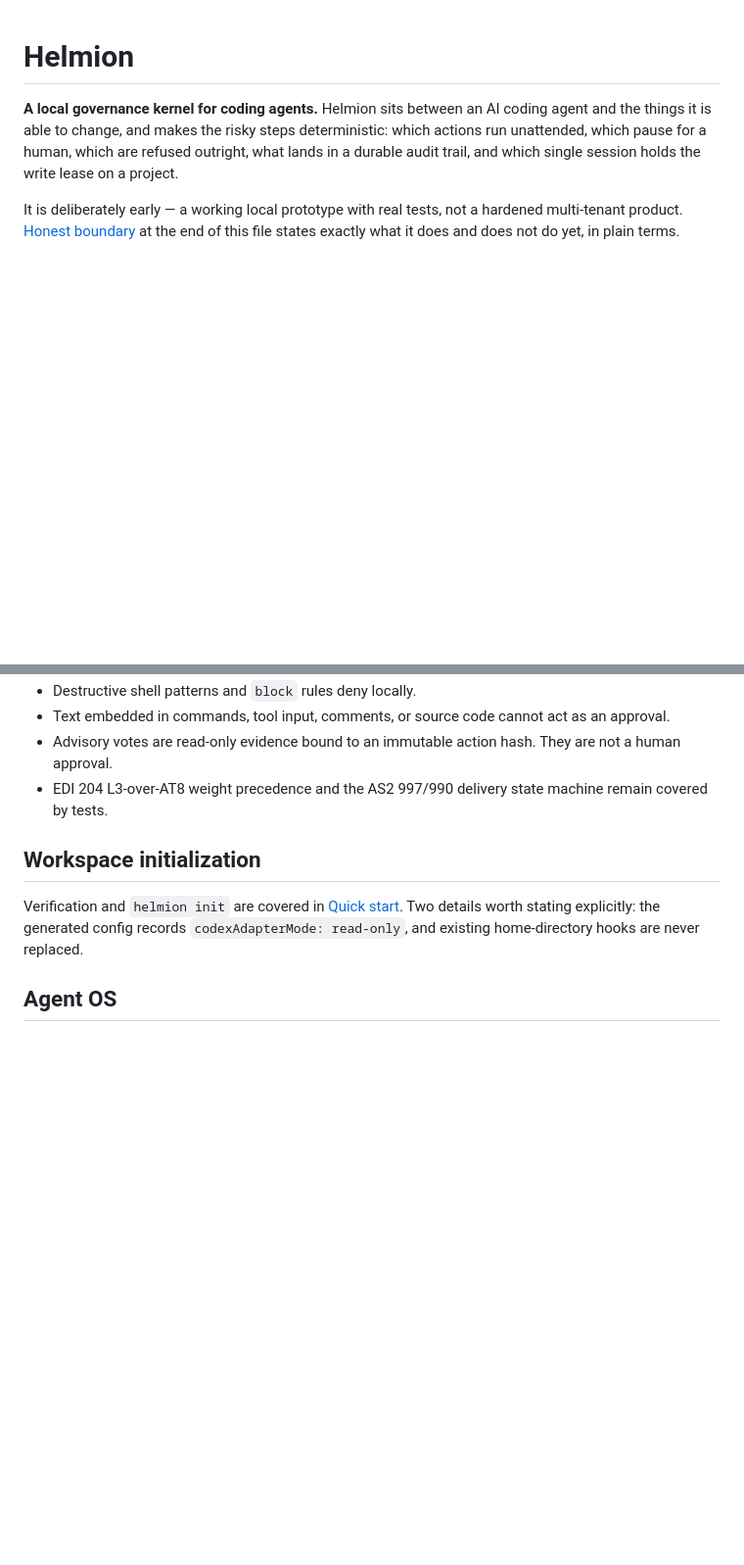
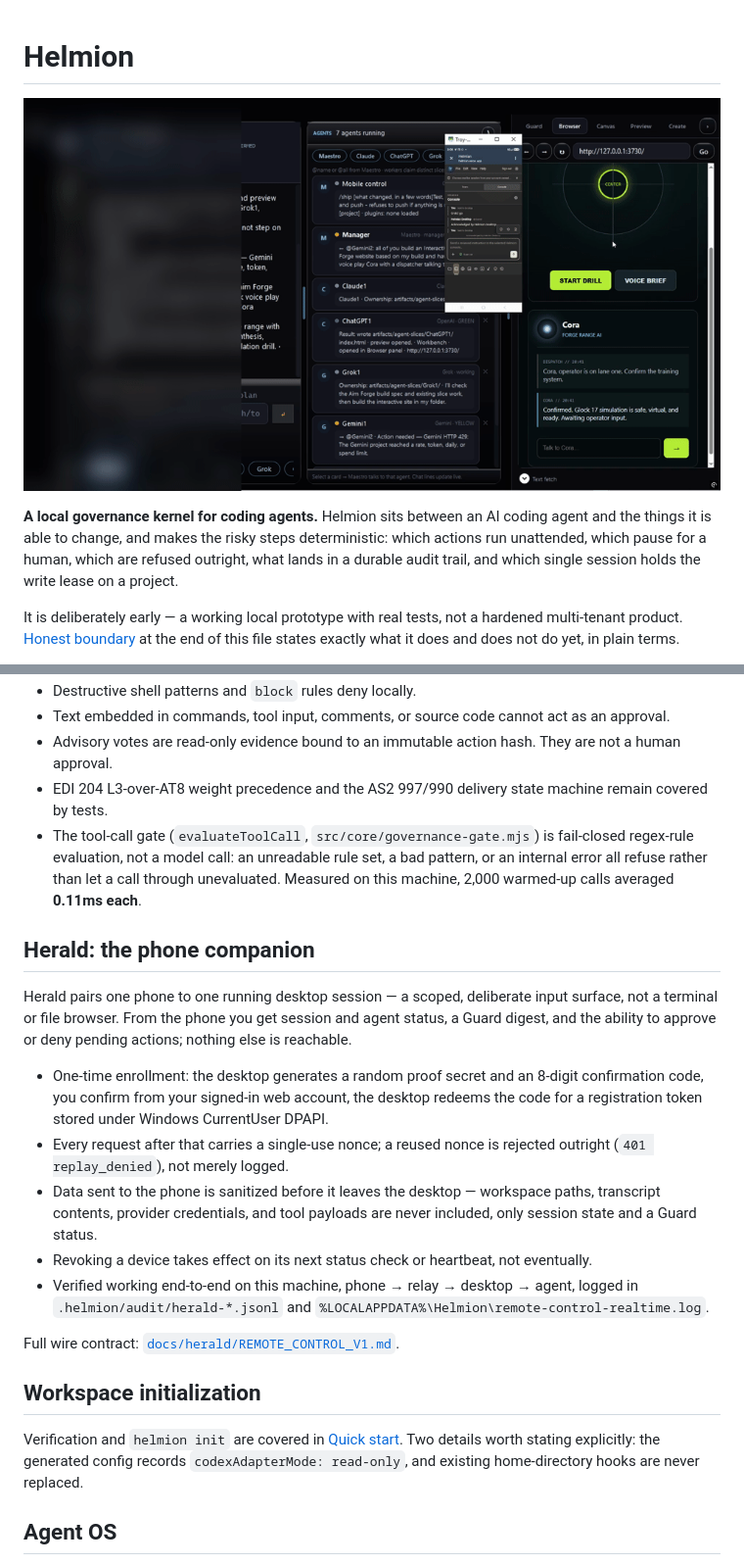
Before and after one commit to helmianlabs/helmian, a Markdown page: README.md, 2 parts joined by grey strips. Shown at 98% size. GitHub-like rendering; pictures changed too: docs/assets/hero.gif (added); blank space fills up the shorter version.

Commit message:
docs: refresh README against current code, add hero GIF
Test counts were stale (45 -> 51 files, 943 tests, all verified passing
this session). Herald had zero mentions despite being live and proven
end-to-end today - added a full section (pairing, DPAPI storage, nonce
replay protection, what's sanitized before reaching the phone). Added
the governance gate's measured latency (0.11ms/call, fail-closed) in
place of no number at all. Added a 15s hero GIF built from real footage
of the multi-agent build-out.

Co-Authored-By: Claude Sonnet 5 <noreply@anthropic.com>

```diff
--- a/README.md
+++ b/README.md
@@ -1,4 +1,6 @@
 # Helmion
+
+![Helmian Pilot orchestrating four AI providers in parallel, live browser preview building out alongside](docs/assets/hero.gif)
 
 **A local governance kernel for coding agents.** Helmion sits between an AI coding
 agent and the things it is able to change, and makes the risky steps
@@ -179,6 +183,35 @@ action-bound assertion.
   They are not a human approval.
 - EDI 204 L3-over-AT8 weight precedence and the AS2 997/990 delivery state
   machine remain covered by tests.
+- The tool-call gate (`evaluateToolCall`, `src/core/governance-gate.mjs`) is
+  fail-closed regex-rule evaluation, not a model call: an unreadable rule set,
+  a bad pattern, or an internal error all refuse rather than let a call
+  through unevaluated. Measured on this machine, 2,000 warmed-up calls
+  averaged **0.11ms each**.
+
+## Herald: the phone companion
+
+Herald pairs one phone to one running desktop session — a scoped, deliberate
+input surface, not a terminal or file browser. From the phone you get session
+and agent status, a Guard digest, and the ability to approve or deny pending
+actions; nothing else is reachable.
+
+- One-time enrollment: the desktop generates a random proof secret and an
+  8-digit confirmation code, you confirm from your signed-in web account, the
+  desktop redeems the code for a registration token stored under Windows
+  CurrentUser DPAPI.
+- Every request after that carries a single-use nonce; a reused nonce is
+  rejected outright (`401 replay_denied`), not merely logged.
+- Data sent to the phone is sanitized before it leaves the desktop — workspace
+  paths, transcript contents, provider credentials, and tool payloads are
+  never included, only session state and a Guard status.
+- Revoking a device takes effect on its next status check or heartbeat, not
+  eventually.
+- Verified working end-to-end on this machine, phone → relay → desktop →
+  agent, logged in `.helmion/audit/herald-*.jsonl` and
+  `%LOCALAPPDATA%\Helmion\remote-control-realtime.log`.
+
+Full wire contract: [`docs/herald/REMOTE_CONTROL_V1.md`](docs/herald/REMOTE_CONTROL_V1.md).
 
 ## Workspace initialization
 
```
Also changed, not shown: other parts of README.md (+3 -1 lines).
